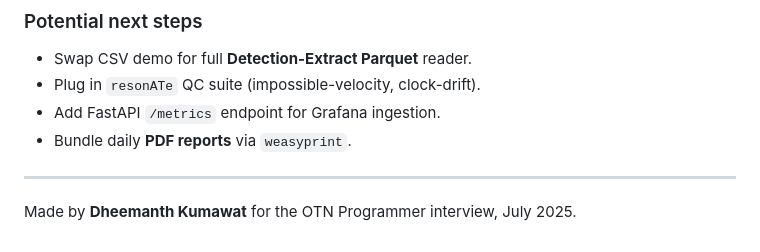
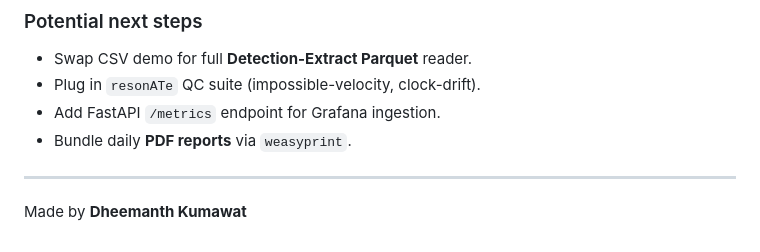
Before and after one commit to dheemanthrk/OTN-demo, a Markdown page: README.md, the part around the change. Rendered like a GitHub page.

```diff
--- a/README.md
+++ b/README.md
@@ -101,4 +101,4 @@ lets you swap helper functions for OTN’s official **`resonATe`** toolkit.
 
 ---
 
-Made by **Dheemanth Kumawat** for the OTN Programmer interview, July 2025.
+Made by **Dheemanth Kumawat**
```
